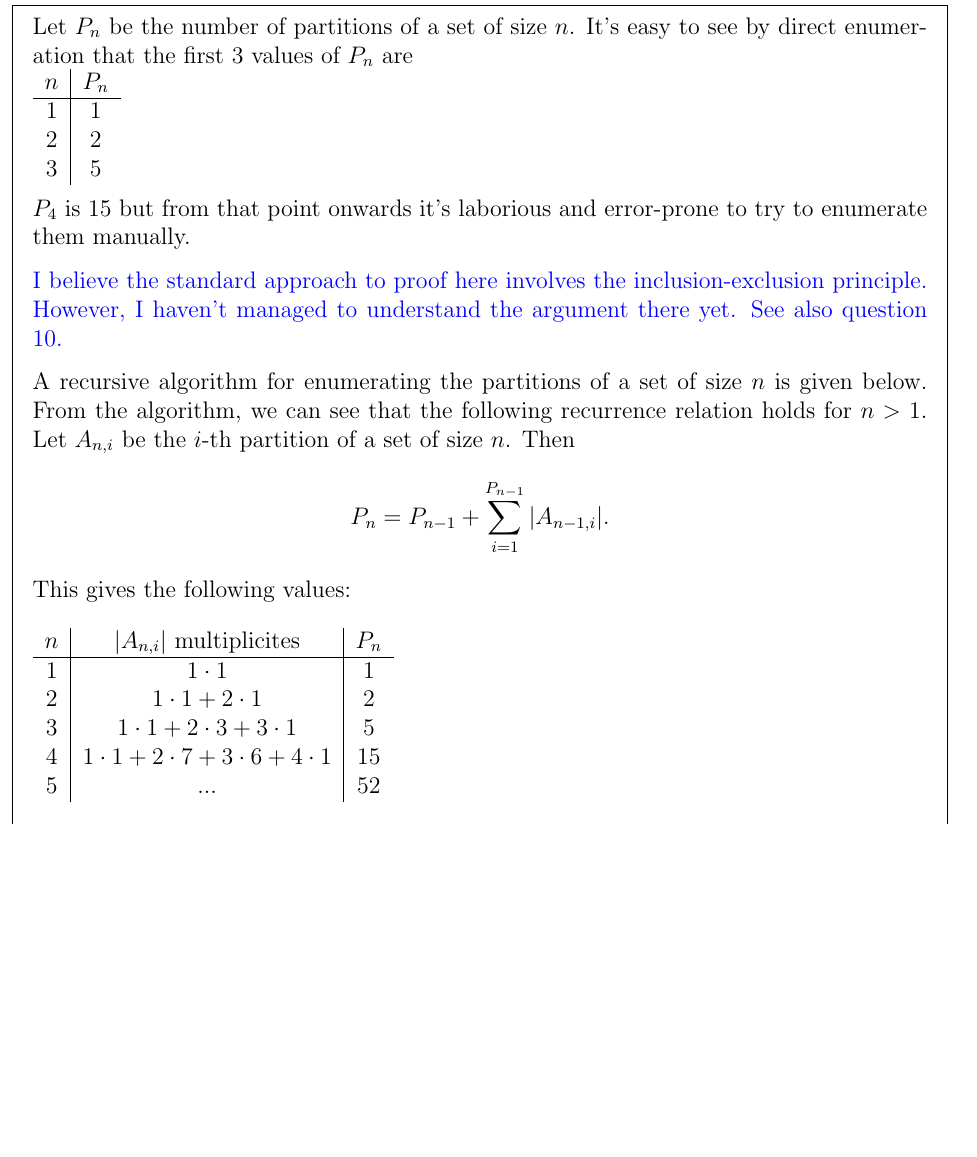
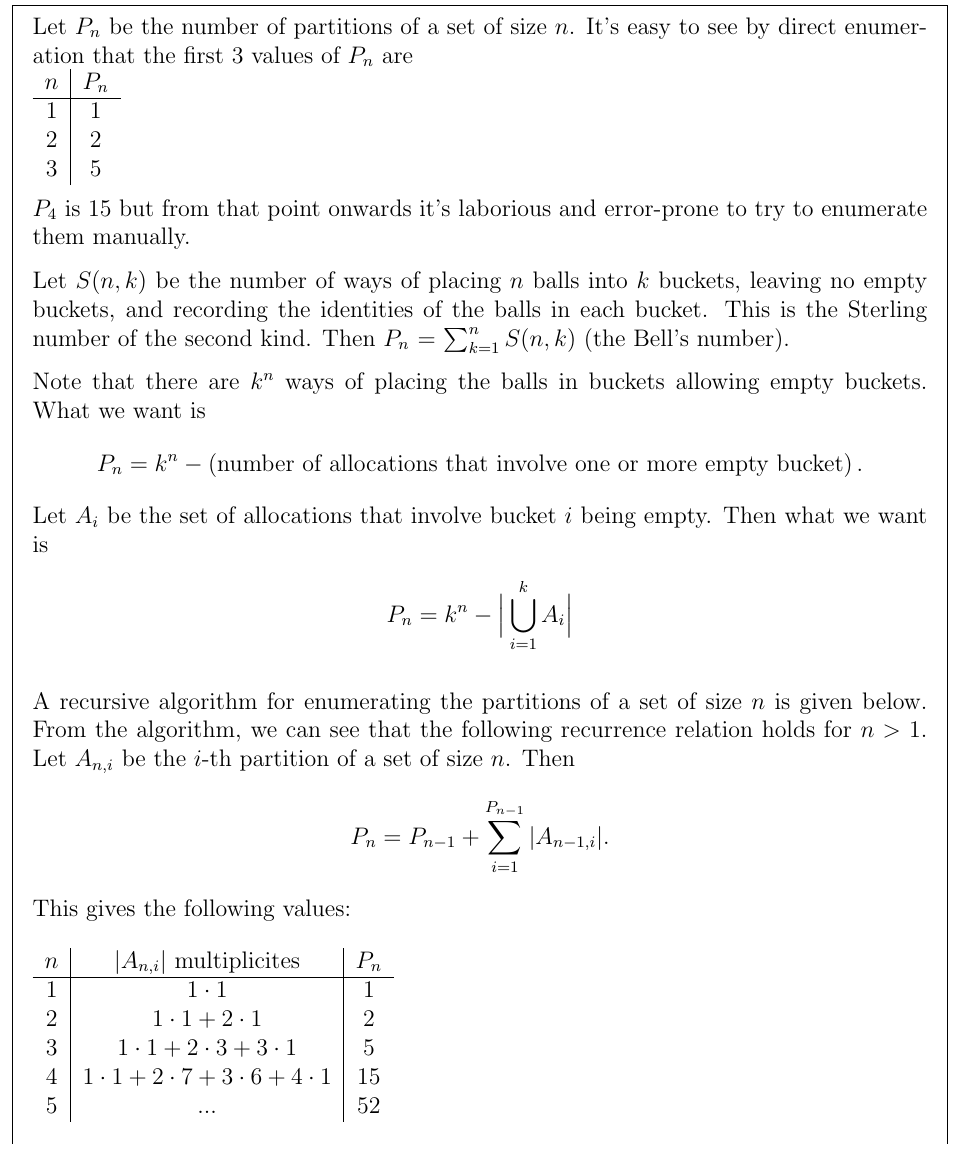
Before and after one commit to dandavison/mathematics, a LaTeX document (iulm.tex): part of page 8 of 22, cut so that both start at the same text, the shorter picture padded with empty space. Compiled offline with pdfLaTeX.

Commit message:
Start inclusion-exclusion proof

```diff
--- a/iulm.tex
+++ b/iulm.tex
@@ -258,9 +258,22 @@ $|Y| = n + 1$.\footnote{Ditto re. discomfort, see
   $P_4$ is 15 but from that point onwards it's laborious and error-prone to try
   to enumerate them manually.
 
-  \blue{I believe the standard approach to proof here involves the
-    inclusion-exclusion principle. However, I haven't managed to understand the
-    argument there yet. See also question 10.}
+
+  Let $S(n, k)$ be the number of ways of placing $n$ balls into $k$ buckets,
+  leaving no empty buckets, and recording the identities of the balls in each
+  bucket. This is the Sterling number of the second kind. Then $P_n$ =
+  $\sum_{k=1}^n S(n, k)$ (the Bell's number).
+
+  Note that there are $k^n$ ways of placing the balls in buckets allowing empty
+  buckets. What we want is
+  \begin{align*}
+    P_n = k^n - \(\text{number of allocations that involve one or more empty bucket}\).
+  \end{align*}
+  Let $A_i$ be the set of allocations that involve bucket $i$ being empty. Then
+  what we want is
+  \begin{align*}
+    P_n = k^n - \Big|\bigcup_{i=1}^k A_i\Big|
+  \end{align*}
 
   A recursive algorithm for enumerating the partitions of a set of size $n$ is
   given below. From the algorithm, we can see that the following recurrence
```
